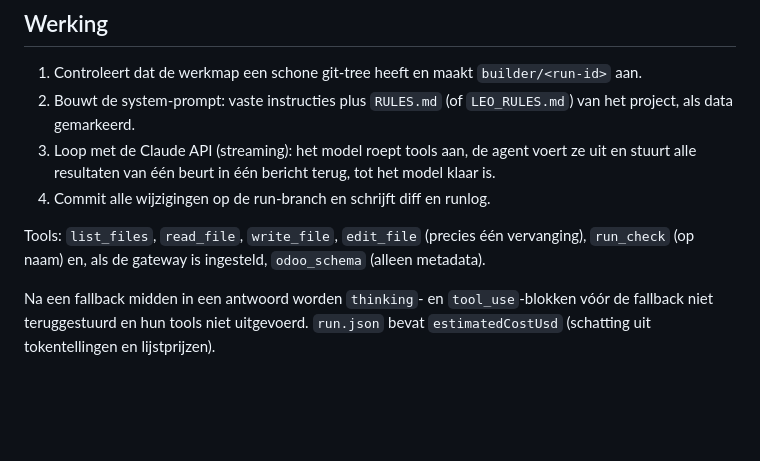
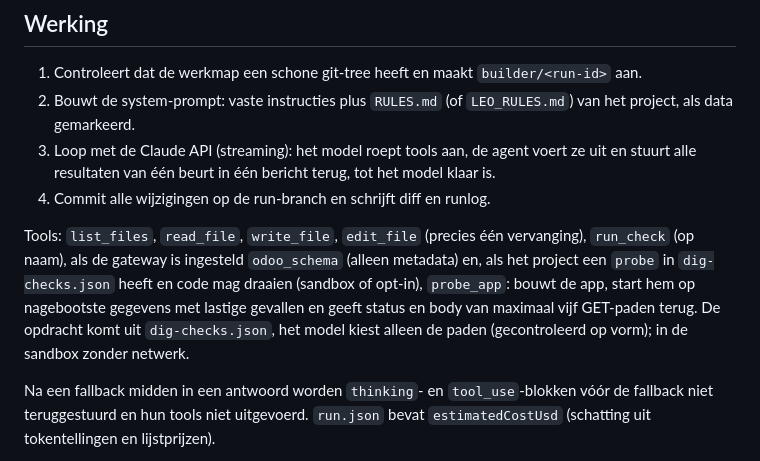
Before and after one commit to zlbinstallaties/helloelo, a Markdown page: docs/dig-builder-agent.md, the part around the change. GitHub-like rendering; blank space fills up the shorter version.

```diff
--- a/docs/dig-builder-agent.md
+++ b/docs/dig-builder-agent.md
@@ -35,7 +35,10 @@ Exitcode 0 = klaar, 2 = gestopt zonder `done` (bijv. `max_turns`), 1 = afgebroke
 4. Commit alle wijzigingen op de run-branch en schrijft diff en runlog.
 
 Tools: `list_files`, `read_file`, `write_file`, `edit_file` (precies één vervanging),
-`run_check` (op naam) en, als de gateway is ingesteld, `odoo_schema` (alleen metadata).
+`run_check` (op naam), als de gateway is ingesteld `odoo_schema` (alleen metadata) en, als het project een `probe`
+in `dig-checks.json` heeft en code mag draaien (sandbox of opt-in), `probe_app`: bouwt de app, start hem op nagebootste
+gegevens met lastige gevallen en geeft status en body van maximaal vijf GET-paden terug. De opdracht komt uit
+`dig-checks.json`, het model kiest alleen de paden (gecontroleerd op vorm); in de sandbox zonder netwerk.
 
 Na een fallback midden in een antwoord worden `thinking`- en `tool_use`-blokken vóór de fallback niet teruggestuurd en hun tools niet uitgevoerd. `run.json` bevat `estimatedCostUsd` (schatting uit tokentellingen en lijstprijzen).
 
```
Also changed, not shown: docs/proefrun.md (+33 -25 lines).
